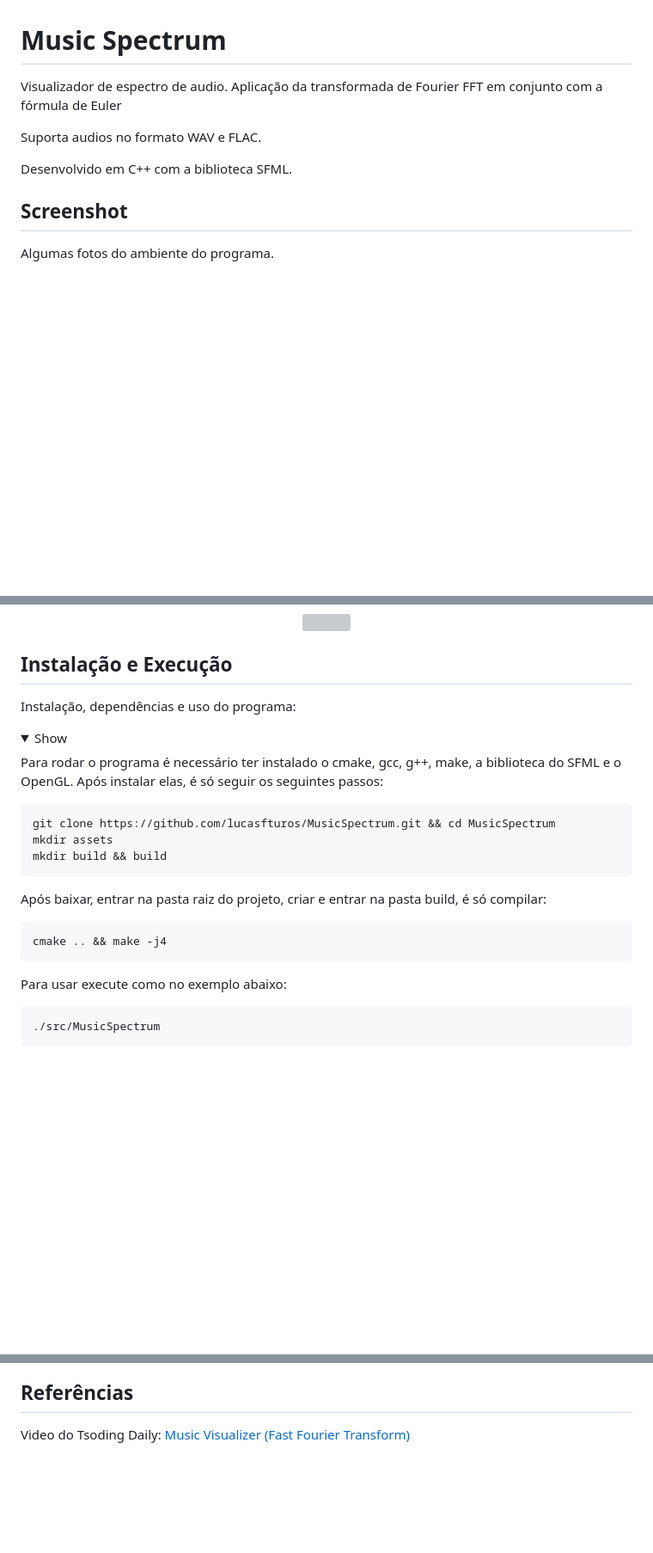
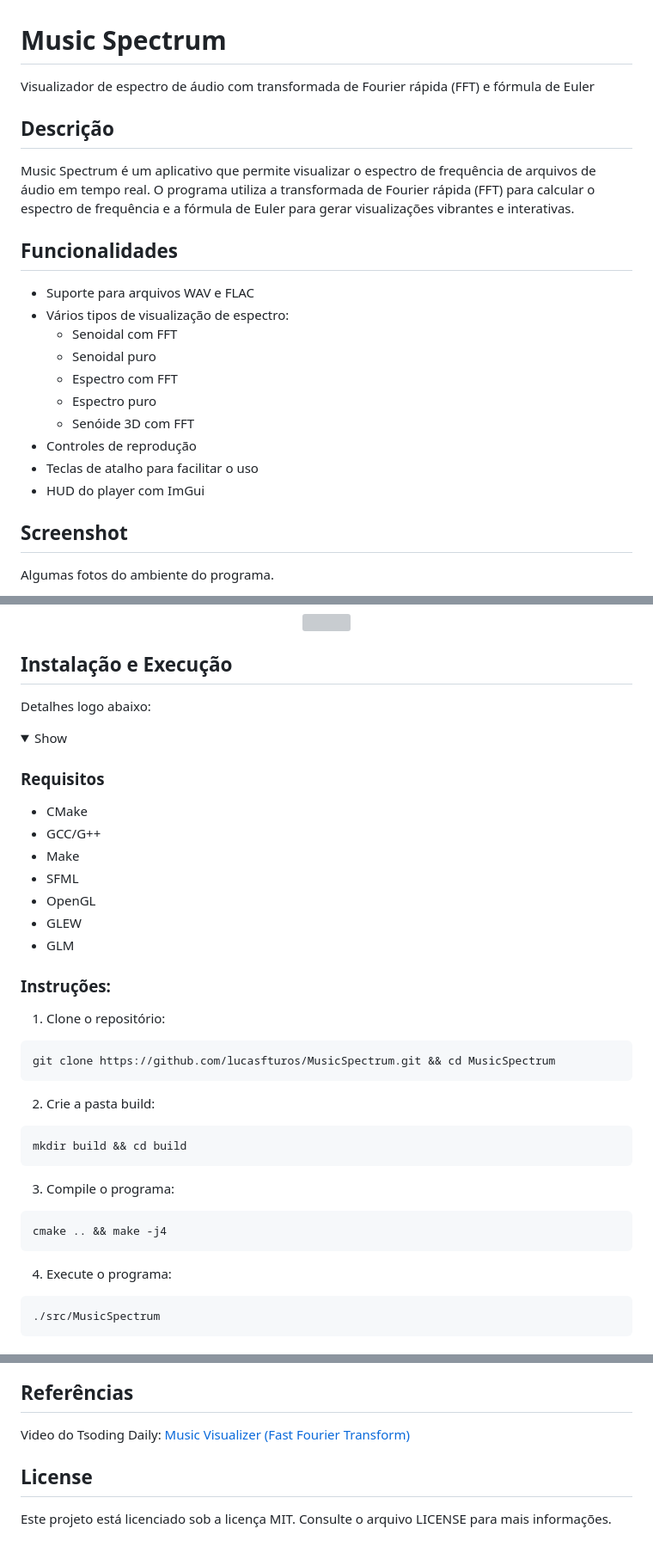
Before and after one commit to lucasfturos/MusicSpectrum, a Markdown page: README.md, 3 parts joined by grey strips. Shown: that part at 86% size. Rendered like a GitHub page; folded sections open; blank space fills up the shorter version; grey boxes are pictures that could not be loaded.

````diff
--- a/README.md
+++ b/README.md
@@ -1,10 +1,23 @@
 # Music Spectrum
 
-Visualizador de espectro de audio. Aplicação da transformada de Fourier FFT em conjunto com a fórmula de Euler
+Visualizador de espectro de áudio com transformada de Fourier rápida (FFT) e fórmula de Euler
 
-Suporta audios no formato WAV e FLAC.
+## Descrição
 
-Desenvolvido em C++ com a biblioteca SFML.
+Music Spectrum é um aplicativo que permite visualizar o espectro de frequência de arquivos de áudio em tempo real. O programa utiliza a transformada de Fourier rápida (FFT) para calcular o espectro de frequência e a fórmula de Euler para gerar visualizações vibrantes e interativas.
+
+## Funcionalidades
+
+- Suporte para arquivos WAV e FLAC
+- Vários tipos de visualização de espectro:
+  - Senoidal com FFT
+  - Senoidal puro
+  - Espectro com FFT
+  - Espectro puro
+  - Senóide 3D com FFT
+- Controles de reprodução
+- Teclas de atalho para facilitar o uso
+- HUD do player com ImGui
 
 ## Screenshot
 
@@ -54,24 +67,42 @@ Algumas fotos do ambiente do programa.
 
 ## Instalação e Execução
 
-Instalação, dependências e uso do programa:
+Detalhes logo abaixo:
 
 <details><summary>Show</summary>
 
-Para rodar o programa é necessário ter instalado o cmake, gcc, g++, make, a biblioteca do SFML e o OpenGL. Após instalar elas, é só seguir os seguintes passos:
+### Requisitos
+
+- CMake
+- GCC/G++
+- Make
+- SFML
+- OpenGL
+- GLEW
+- GLM
+
+### Instruções:
+
+1. Clone o repositório:
 
 ```
 git clone https://github.com/lucasfturos/MusicSpectrum.git && cd MusicSpectrum
-mkdir assets
-mkdir build && build
 ```
 
-Após baixar, entrar na pasta raiz do projeto, criar e entrar na pasta build, é só compilar:
+2. Crie a pasta build:
+
+```
+mkdir build && cd build
+```
+
+3. Compile o programa:
+
 ```
 cmake .. && make -j4
 ```
 
-Para usar execute como no exemplo abaixo:
+4. Execute o programa:
+
 ```
 ./src/MusicSpectrum
 ```
@@ -131,3 +162,7 @@ Créditos de Bibliotecas e Icones usados no programa:
 ## Referências
 
 Video do Tsoding Daily: [Music Visualizer (Fast Fourier Transform)](https://youtu.be/Xdbk1Pr5WXU)
+
+## License
+
+Este projeto está licenciado sob a licença MIT. Consulte o arquivo LICENSE para mais informações.
````
